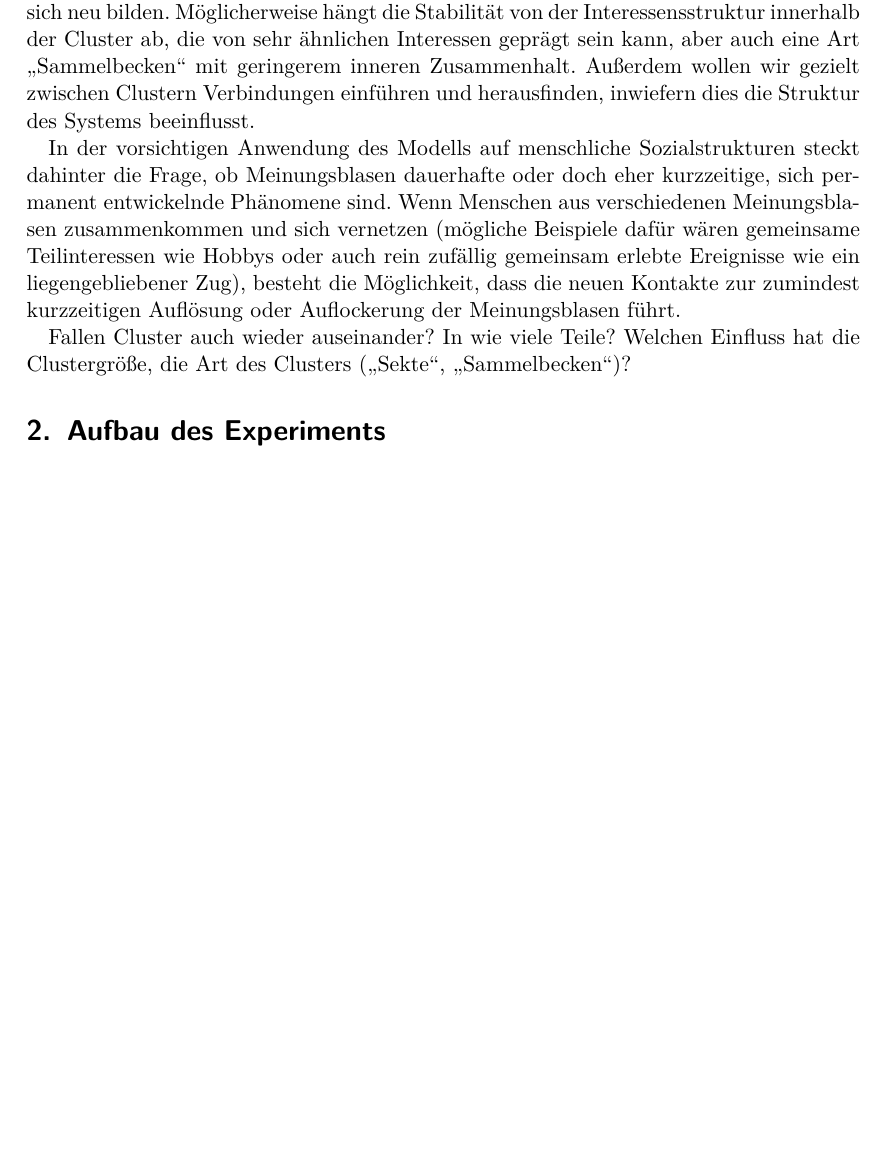
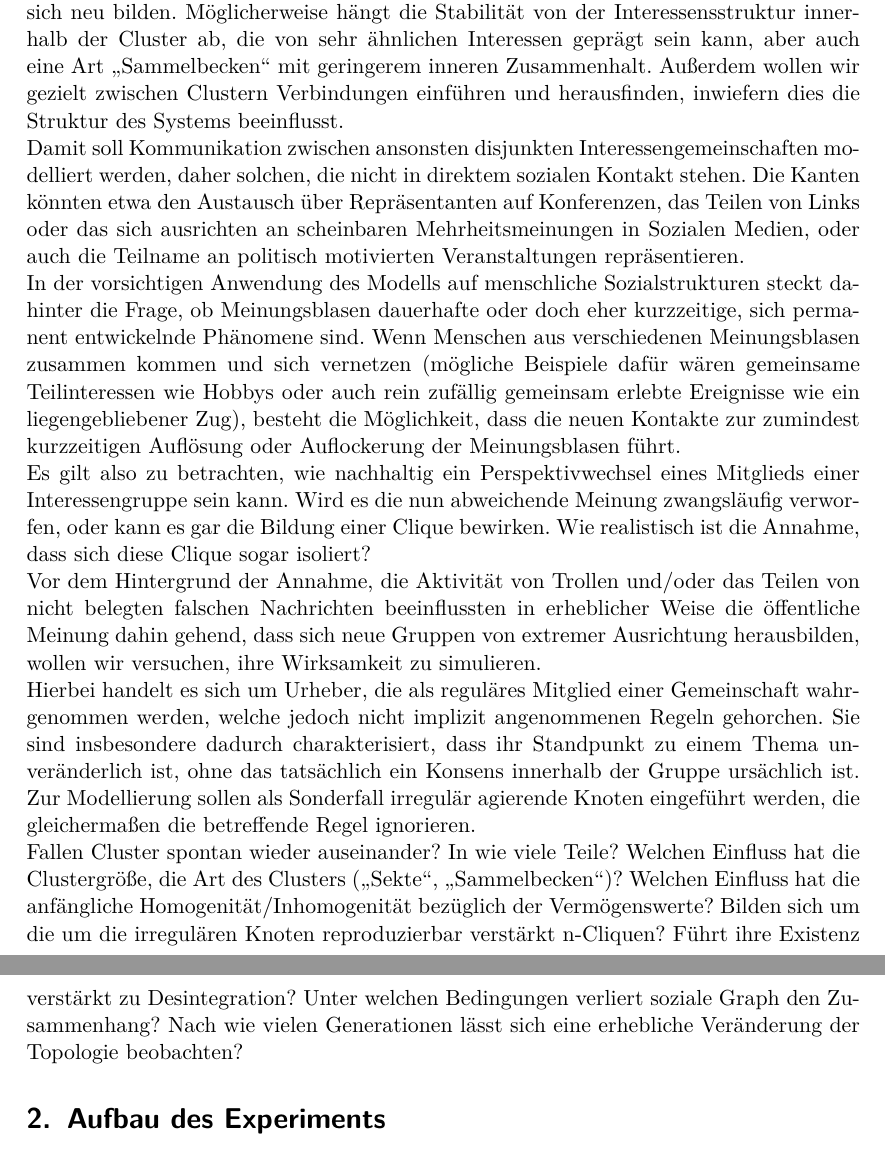
Before and after one commit to Abcbc/CAS, a LaTeX document (doc/Experiment/Experiment.tex): part of page 1 of 3 before the commit and two parts of pages 1 and 2 of 4 after it, the two joined at a grey line, cut so that both start at the same text, the shorter picture padded with empty space. Compiled offline with pdfLaTeX.

Commit message:
update to reflect experimentation on irregular actors and integration/dissipation

```diff
--- a/doc/Experiment/Experiment.tex
+++ b/doc/Experiment/Experiment.tex
@@ -26,21 +26,38 @@
 \section{Forschungsfrage}
 
 Basierend auf dem Modell von \autocite{Koehler-Bussmeier2018} sollen Aspekte der Stabilität von Clustern untersucht werden.
+\\
+Es wird vermutet, dass das Modell zu Clusterbildung führt, weil Knoten mit ähnlichen Interessen ihre Verbindung stärken und Knoten mit gegensätzlichen Interessen diese ändern sowie ihre Verbindung schwächen.
+\\
+Wir wollen untersuchen, ob existente Cluster stabil sind und ein konvergierter Zustand des Systems erreicht sein kann, oder ob Cluster durch innere Dynamiken zerfallen und sich neu bilden. Möglicherweise hängt die Stabilität von der Interessensstruktur innerhalb der Cluster ab, die von sehr ähnlichen Interessen geprägt sein kann, aber auch eine Art "`Sammelbecken"' mit geringerem inneren Zusammenhalt. Außerdem wollen wir gezielt zwischen Clustern Verbindungen einführen und herausfinden, inwiefern dies die Struktur des Systems beeinflusst.
+\\
+%neu
+Damit soll Kommunikation zwischen ansonsten disjunkten Interessengemeinschaften modelliert werden, daher solchen, die nicht in direktem sozialen Kontakt stehen. Die Kanten könnten etwa den Austausch über Repräsentanten auf Konferenzen,  das Teilen von Links oder das sich ausrichten an scheinbaren Mehrheitsmeinungen in Sozialen Medien, oder auch die Teilname an politisch motivierten Veranstaltungen repräsentieren.
+\\
+%ende
+%todo: setup gleiche/Diverse Interessen
+In der vorsichtigen Anwendung des Modells auf menschliche Sozialstrukturen steckt dahinter die Frage, ob Meinungsblasen dauerhafte oder doch eher kurzzeitige, sich permanent entwickelnde Phänomene sind. Wenn Menschen aus verschiedenen Meinungsblasen zusammen kommen und sich vernetzen (mögliche Beispiele dafür wären gemeinsame Teilinteressen wie Hobbys oder auch rein zufällig gemeinsam erlebte Ereignisse wie ein liegengebliebener Zug), besteht die Möglichkeit, dass die neuen Kontakte zur zumindest kurzzeitigen Auflösung oder Auflockerung der Meinungsblasen führt.
+\\
+%neu
+Es gilt also zu betrachten, wie nachhaltig ein Perspektivwechsel eines Mitglieds einer Interessengruppe sein kann. Wird es die nun abweichende Meinung zwangsläufig verworfen, oder kann es gar die Bildung einer Clique bewirken. Wie realistisch ist die Annahme, dass sich diese Clique sogar isoliert?
+\\
+Vor dem Hintergrund der Annahme, die Aktivität von Trollen und/oder das Teilen von nicht belegten falschen Nachrichten beeinflussten in erheblicher Weise die öffentliche Meinung dahin gehend, dass sich neue Gruppen von  extremer Ausrichtung herausbilden, wollen wir versuchen, ihre Wirksamkeit zu simulieren.
+\\
+Hierbei handelt es sich um Urheber, die als reguläres Mitglied einer Gemeinschaft  wahrgenommen werden, welche jedoch nicht implizit angenommenen Regeln gehorchen. Sie sind insbesondere dadurch charakterisiert, dass ihr Standpunkt zu einem Thema unveränderlich ist, ohne das tatsächlich ein Konsens innerhalb der Gruppe ursächlich ist. Zur Modellierung sollen als Sonderfall irregulär agierende Knoten eingeführt werden, die gleichermaßen die betreffende Regel ignorieren.
+\\
+%ende
+Fallen Cluster spontan wieder auseinander? In wie viele Teile? Welchen Einfluss hat die Clustergröße, die Art des Clusters ("`Sekte"', "`Sammelbecken"')?
+%neu
+Welchen Einfluss hat die anfängliche Homogenität/Inhomogenität bezüglich der Vermögenswerte? Bilden sich um die um die irregulären Knoten reproduzierbar verstärkt n-Cliquen? Führt ihre Existenz verstärkt zu Desintegration? Unter welchen Bedingungen verliert soziale Graph den Zusammenhang? Nach wie vielen Generationen lässt sich eine erhebliche Veränderung der Topologie beobachten?
+%ende
 
-Es wird vermutet, dass das Modell zu Clusterbildung führt, weil Knoten mit ähnlichen Interessen ihre Verbindung stärken und Knoten mit gegensätzlichen Interessen diese ändern sowie ihre Verbindung schwächen.
-
-Wir wollen untersuchen, ob existente Cluster stabil sind und ein konvergierter Zustand des Systems erreicht sein kann, oder ob Cluster durch innere Dynamiken zerfallen und sich neu bilden. Möglicherweise hängt die Stabilität von der Interessensstruktur innerhalb der Cluster ab, die von sehr ähnlichen Interessen geprägt sein kann, aber auch eine Art "`Sammelbecken"' mit geringerem inneren Zusammenhalt. Außerdem wollen wir gezielt zwischen Clustern Verbindungen einführen und herausfinden, inwiefern dies die Struktur des Systems beeinflusst.
-
-In der vorsichtigen Anwendung des Modells auf menschliche Sozialstrukturen steckt dahinter die Frage, ob Meinungsblasen dauerhafte oder doch eher kurzzeitige, sich permanent entwickelnde Phänomene sind. Wenn Menschen aus verschiedenen Meinungsblasen zusammenkommen und sich vernetzen (mögliche Beispiele dafür wären gemeinsame Teilinteressen wie Hobbys oder auch rein zufällig gemeinsam erlebte Ereignisse wie ein liegengebliebener Zug), besteht die Möglichkeit, dass die neuen Kontakte zur zumindest kurzzeitigen Auflösung oder Auflockerung der Meinungsblasen führt.
-
-Fallen Cluster auch wieder auseinander? In wie viele Teile? Welchen Einfluss hat die Clustergröße, die Art des Clusters ("`Sekte"', "`Sammelbecken"')?
 
 \section{Aufbau des Experiments}
 \subsection{Ausgangssituation}
 Die initiale Konfiguration des Graphen muss Cluster beinhalten, deren Anzahl und Größenverteilung festgelegt werden muss. Weitere Parameter sind die Anzahl der Cluster, die Anzahl und Verteilung von Verbindungen zwischen Clustern.
-
+\\
 Eine wichtige Rolle spielt die Verteilung der Interessen und Verbindungen in einem Cluster. Knoten eines Clusters können sich in allen Interessen ähneln, oder nur in einer Teilmenge der Interessen, während die Interessen der Restmenge zufällig verteilt sind. Cluster mit stark hierarchischer Ausprägung, mit einem sehr vermögenden Kern und schwächerer Peripherie können sich von gleichmäßig aufgebauten Clustern unterscheiden. Cluster mit starkem inneren Zusammenhalt, möglicherweise hierarchischem Aufbau und großen Interessensüberschneidungen bilden "`Sekten"', schwach vernetzte Cluster mit geringeren Interessensüberschneidungen "`Sammelbecken"'.
-
+\\
 Zur Erzeugung der Graphen können Funktionen der Graphenbibliothek \autocite{networkx} herangezogen werden. Allgemein sind zufällige Graphen anzustreben, um durch Wiederholungen der Experimente den Einfluss der einzelnen Instanziierungen gegenüber dem Einfluss definierter Metriken zu minimieren.
 % => dorogovtsev_goltsev_mendes_graph fällt weg. Sieht zwar auch schön aus, ist aber deterministisch (https://arxiv.org/pdf/cond-mat/0112143.pdf)
 Unterstütze Graphen, die untersucht werden könnten, sind \autocite{Holme2002} (\nx{%networkx.generators.
```
